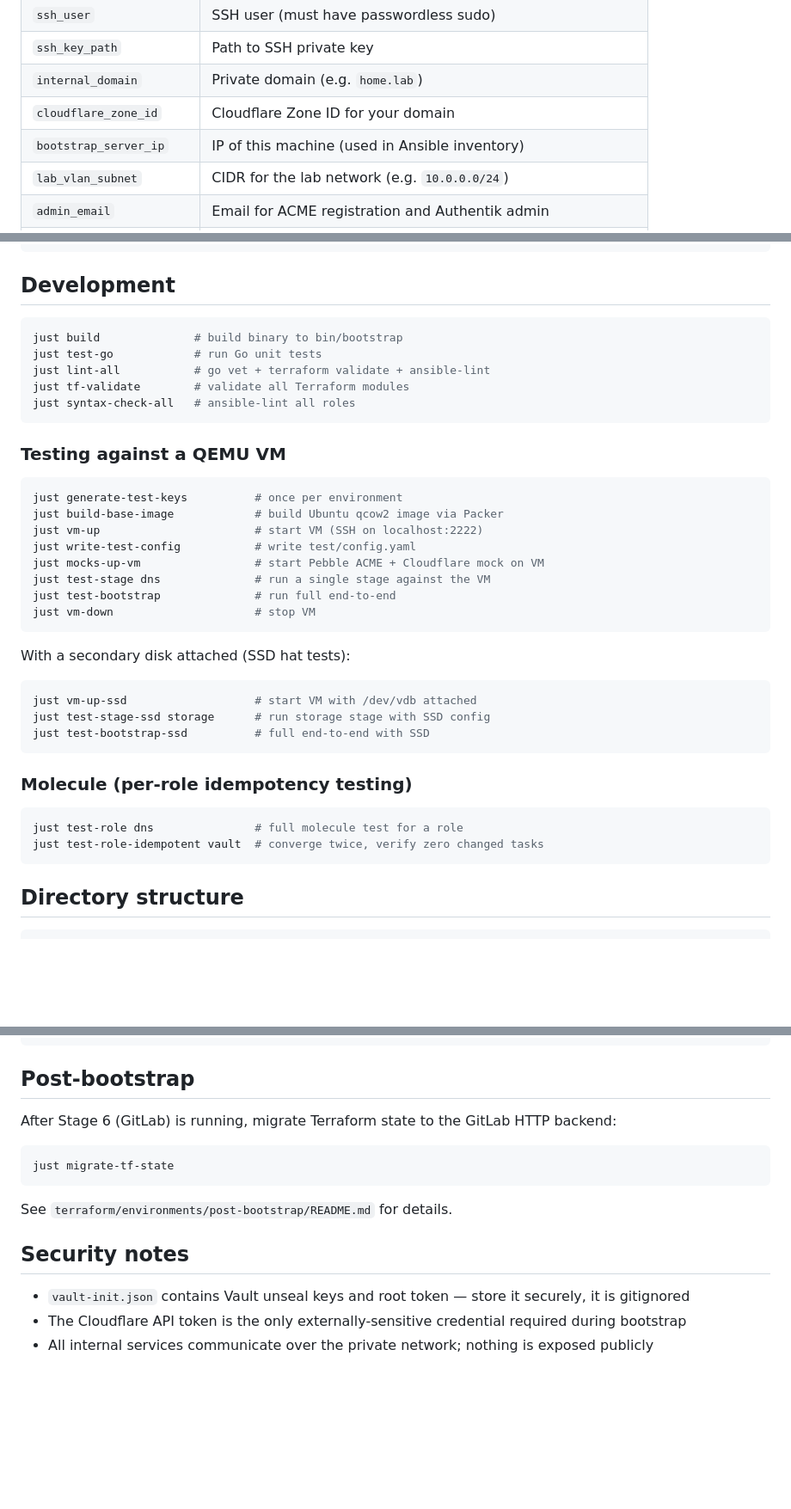
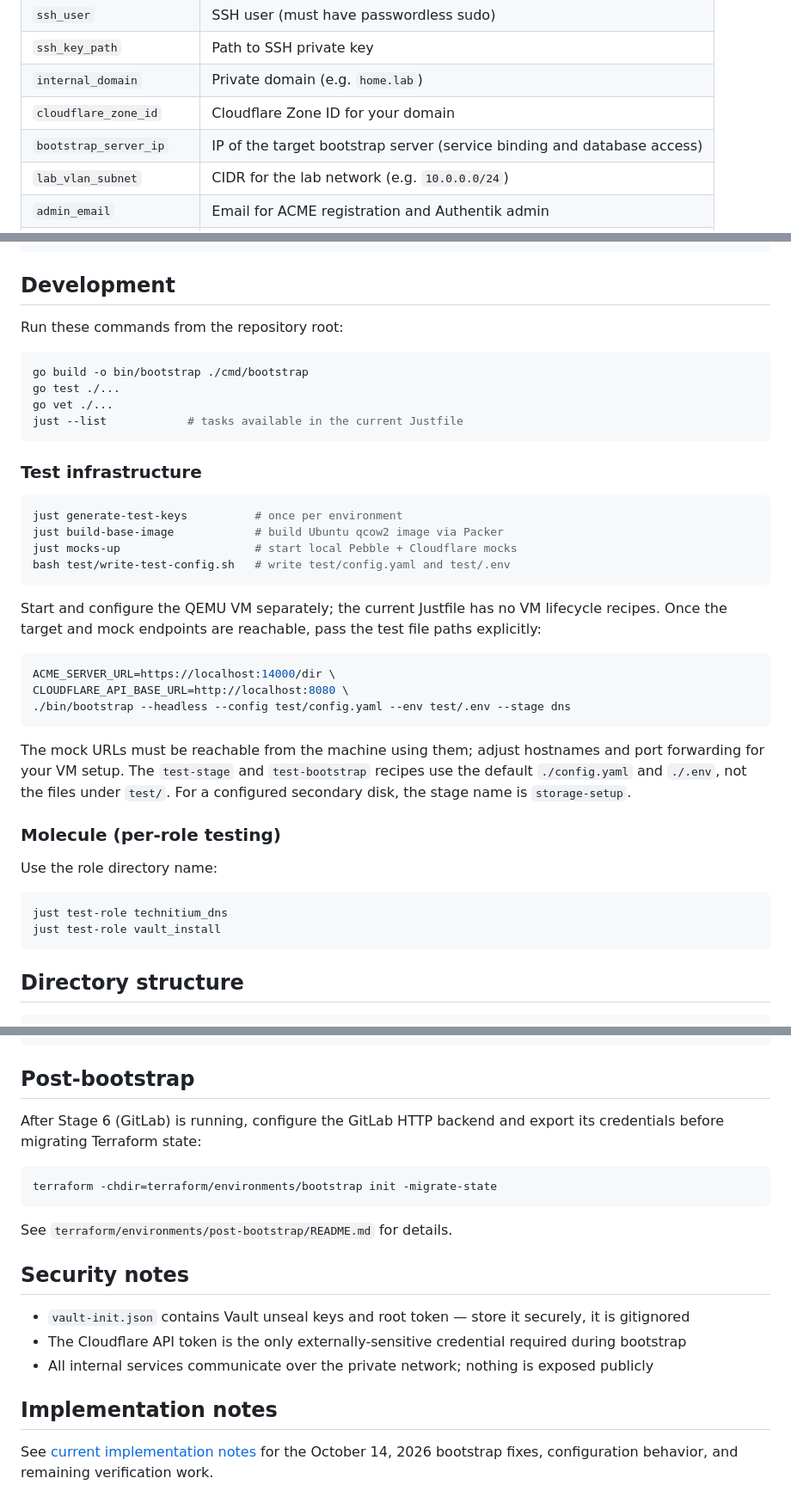
Before and after one commit to BrianJOC/Bootstrap-Home-Lab-Infra, a Markdown page: README.md, 3 parts joined by grey strips. Shown at 86% size. GitHub-like rendering; blank space fills up the shorter version.

Commit message:
docs: update bootstrap usage and implementation notes

````diff
--- a/README.md
+++ b/README.md
@@ -71,7 +72,7 @@ Copy `config.yaml.example` to `config.yaml` and fill in your values. Secrets go
 | `ssh_key_path` | Path to SSH private key |
 | `internal_domain` | Private domain (e.g. `home.lab`) |
 | `cloudflare_zone_id` | Cloudflare Zone ID for your domain |
-| `bootstrap_server_ip` | IP of this machine (used in Ansible inventory) |
+| `bootstrap_server_ip` | IP of the target bootstrap server (service binding and database access) |
 | `lab_vlan_subnet` | CIDR for the lab network (e.g. `10.0.0.0/24`) |
 | `admin_email` | Email for ACME registration and Authentik admin |
 | `vault_init_output_path` | Where to write Vault unseal keys (default: `./vault-init.json`) |
@@ -96,40 +97,46 @@ data_disk_force_format: false
 
 ## Development
 
+Run these commands from the repository root:
+
 ```bash
-just build              # build binary to bin/bootstrap
-just test-go            # run Go unit tests
-just lint-all           # go vet + terraform validate + ansible-lint
-just tf-validate        # validate all Terraform modules
-just syntax-check-all   # ansible-lint all roles
+go build -o bin/bootstrap ./cmd/bootstrap
+go test ./...
+go vet ./...
+just --list            # tasks available in the current Justfile
 ```
 
-### Testing against a QEMU VM
+### Test infrastructure
 
 ```bash
 just generate-test-keys          # once per environment
 just build-base-image            # build Ubuntu qcow2 image via Packer
-just vm-up                       # start VM (SSH on localhost:2222)
-just write-test-config           # write test/config.yaml
-just mocks-up-vm                 # start Pebble ACME + Cloudflare mock on VM
-just test-stage dns              # run a single stage against the VM
-just test-bootstrap              # run full end-to-end
-just vm-down                     # stop VM
+just mocks-up                    # start local Pebble + Cloudflare mocks
+bash test/write-test-config.sh   # write test/config.yaml and test/.env
 ```
 
-With a secondary disk attached (SSD hat tests):
+Start and configure the QEMU VM separately; the current Justfile has no VM
+lifecycle recipes. Once the target and mock endpoints are reachable, pass the
+test file paths explicitly:
 
 ```bash
-just vm-up-ssd                   # start VM with /dev/vdb attached
-just test-stage-ssd storage      # run storage stage with SSD config
-just test-bootstrap-ssd          # full end-to-end with SSD
+ACME_SERVER_URL=https://localhost:14000/dir \
+CLOUDFLARE_API_BASE_URL=http://localhost:8080 \
+./bin/bootstrap --headless --config test/config.yaml --env test/.env --stage dns
 ```
 
-### Molecule (per-role idempotency testing)
+The mock URLs must be reachable from the machine using them; adjust hostnames
+and port forwarding for your VM setup. The `test-stage` and `test-bootstrap`
+recipes use the default `./config.yaml` and `./.env`, not the files under `test/`.
+For a configured secondary disk, the stage name is `storage-setup`.
+
+### Molecule (per-role testing)
+
+Use the role directory name:
 
 ```bash
-just test-role dns               # full molecule test for a role
-just test-role-idempotent vault  # converge twice, verify zero changed tasks
+just test-role technitium_dns
+just test-role vault_install
 ```
 
 ## Directory structure
@@ -155,10 +162,11 @@ docs/superpowers/   Design specs and implementation plans
 
 ## Post-bootstrap
 
-After Stage 6 (GitLab) is running, migrate Terraform state to the GitLab HTTP backend:
+After Stage 6 (GitLab) is running, configure the GitLab HTTP backend and export
+its credentials before migrating Terraform state:
 
 ```bash
-just migrate-tf-state
+terraform -chdir=terraform/environments/bootstrap init -migrate-state
 ```
 
 See `terraform/environments/post-bootstrap/README.md` for details.
@@ -168,3 +176,8 @@ See `terraform/environments/post-bootstrap/README.md` for details.
 - `vault-init.json` contains Vault unseal keys and root token — store it securely, it is gitignored
 - The Cloudflare API token is the only externally-sensitive credential required during bootstrap
 - All internal services communicate over the private network; nothing is exposed publicly
+
+## Implementation notes
+
+See [current implementation notes](docs/notes.md) for the October 14, 2026
+bootstrap fixes, configuration behavior, and remaining verification work.
````
Also changed, not shown: other parts of README.md (+4 -3 lines), docs/notes.md (added, +50 -0 lines), docs/workflow.md (+2 -1 lines).
